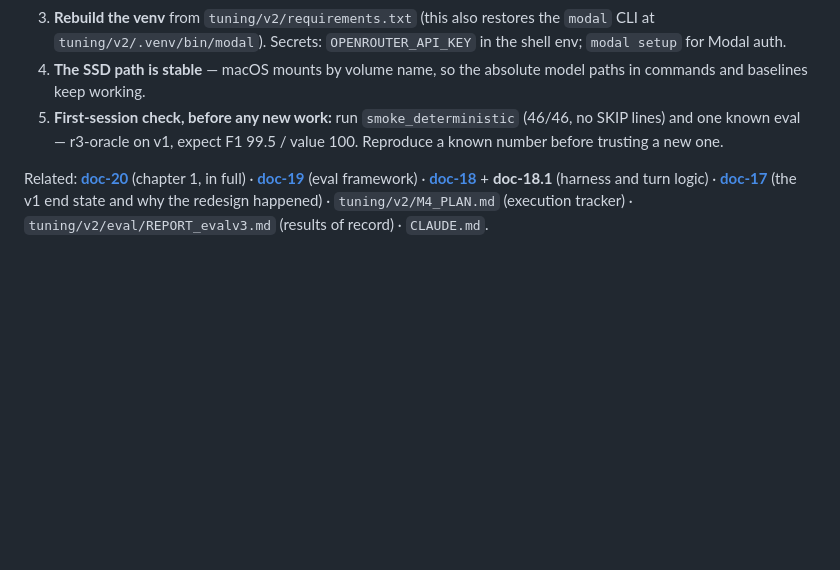
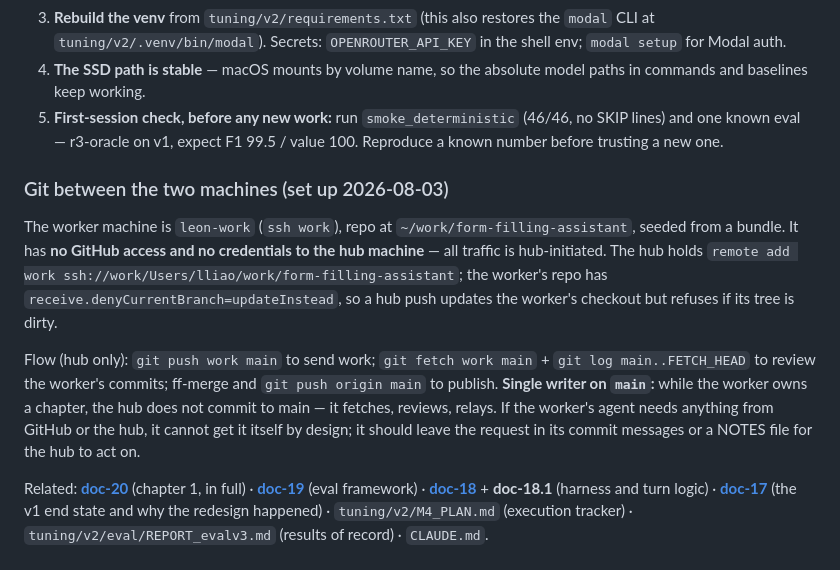
Before and after one commit to noelotpyrc/form-filling-assistant, a Markdown page: docs/doc-21-status-and-roadmap.md, the part around the change. GitHub-like rendering; blank space fills up the shorter version.

Commit message:
docs: doc-21 — two-machine git protocol (hub/worker, single writer on main)
Co-Authored-By: Claude Fable 5 <noreply@anthropic.com>

```diff
--- a/docs/doc-21-status-and-roadmap.md
+++ b/docs/doc-21-status-and-roadmap.md
@@ -253,6 +253,23 @@ plus Modal/OpenRouter credentials is a complete kit, under these conditions:
    no SKIP lines) and one known eval — r3-oracle on v1, expect F1 99.5 / value 100.
    Reproduce a known number before trusting a new one.
 
+### Git between the two machines (set up 2026-08-03)
+
+The worker machine is `leon-work` (`ssh work`), repo at
+`~/work/form-filling-assistant`, seeded from a bundle. It has **no GitHub access
+and no credentials to the hub machine** — all traffic is hub-initiated. The hub
+holds `remote add work ssh://work/Users/lliao/work/form-filling-assistant`; the
+worker's repo has `receive.denyCurrentBranch=updateInstead`, so a hub push
+updates the worker's checkout but refuses if its tree is dirty.
+
+Flow (hub only): `git push work main` to send work; `git fetch work main` +
+`git log main..FETCH_HEAD` to review the worker's commits; ff-merge and
+`git push origin main` to publish. **Single writer on `main`:** while the worker
+owns a chapter, the hub does not commit to main — it fetches, reviews, relays.
+If the worker's agent needs anything from GitHub or the hub, it cannot get it
+itself by design; it should leave the request in its commit messages or a
+NOTES file for the hub to act on.
+
 Related: **[doc-20](doc-20-responder-tune-spec.md)** (chapter 1, in full) ·
 **[doc-19](doc-19-eval-framework.md)** (eval framework) ·
 **[doc-18](doc-18-harness-redesign.md)** + **doc-18.1** (harness and turn logic) ·
```
